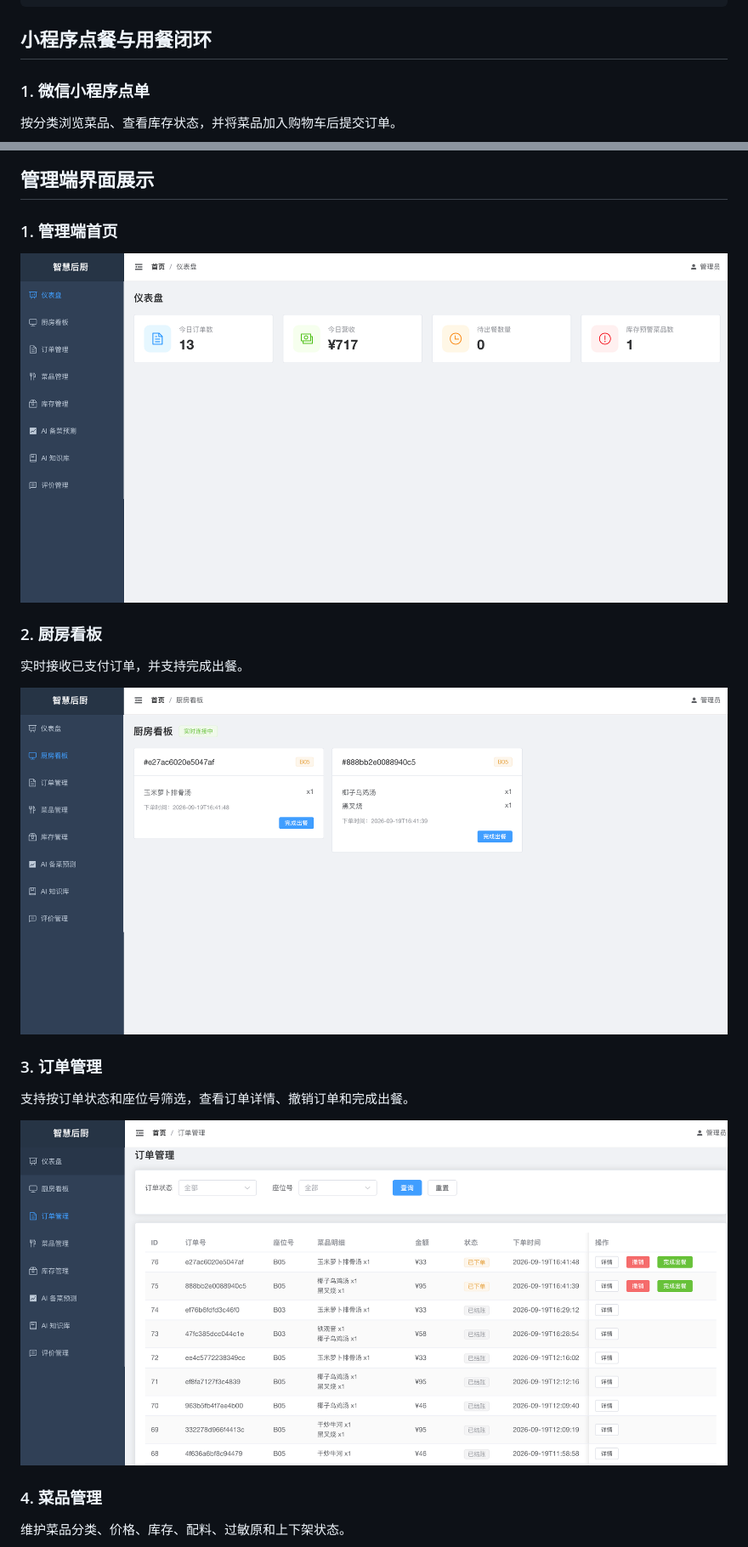
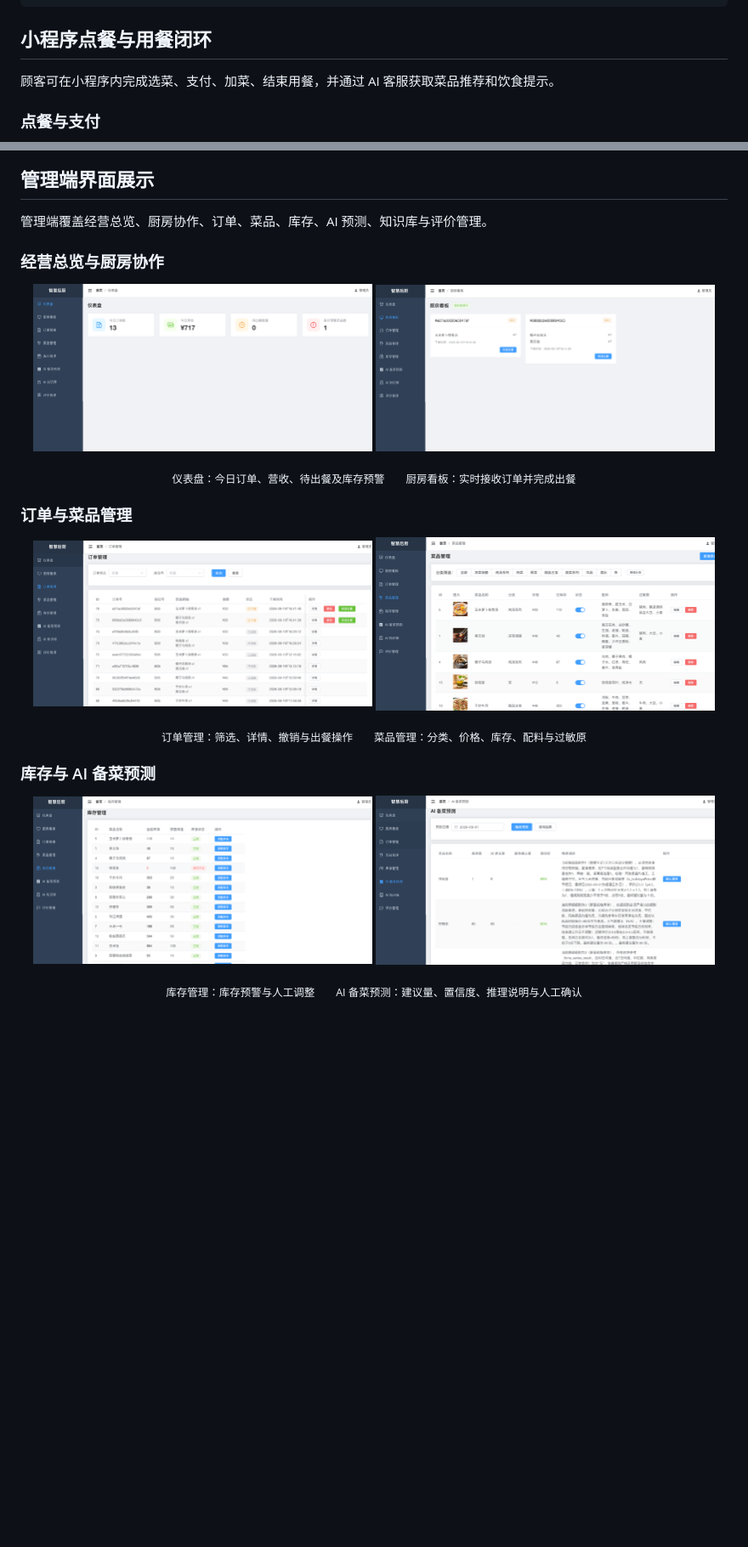
Before and after one commit to 1305884178-bit/smart-kitchen-ai-platform, a Markdown page: README.md, 2 parts joined by grey strips. Shown at 85% size. Rendered like a GitHub page; blank space fills up the shorter version.

Commit message:
docs: 优化 README 图文展示排版

```diff
--- a/README.md
+++ b/README.md
@@ -67,7 +67,7 @@ python3 tests/test_miniprogram.py
 
 ## 小程序点餐与用餐闭环
 
-### 1. 微信小程序点单
+顾客可在小程序内完成选菜、支付、加菜、结束用餐，并通过 AI 客服获取菜品推荐和饮食提示。
 
-按分类浏览菜品、查看库存状态，并将菜品加入购物车后提交订单。
+### 点餐与支付
 
@@ -105,23 +99,32 @@ python3 tests/test_miniprogram.py
 
 ## 管理端界面展示
 
-### 1. 管理端首页
+管理端覆盖经营总览、厨房协作、订单、菜品、库存、AI 预测、知识库与评价管理。
 
-![管理端首页](docs/images/admin-dashboard.png)
+### 经营总览与厨房协作
 
-### 2. 厨房看板
+<p align="center">
+  <img src="docs/images/admin-dashboard.png" alt="管理端首页" width="48%" />
+  <img src="docs/images/admin-kitchen-board.png" alt="厨房看板" width="48%" />
+</p>
 
-实时接收已支付订单，并支持完成出餐。
+<p align="center"><sub>仪表盘：今日订单、营收、待出餐及库存预警　　厨房看板：实时接收订单并完成出餐</sub></p>
 
-![厨房看板](docs/images/admin-kitchen-board.png)
+### 订单与菜品管理
 
-### 3. 订单管理
+<p align="center">
+  <img src="docs/images/admin-orders.png" alt="订单管理" width="48%" />
+  <img src="docs/images/admin-dishes.png" alt="菜品管理" width="48%" />
+</p>
 
-支持按订单状态和座位号筛选，查看订单详情、撤销订单和完成出餐。
+<p align="center"><sub>订单管理：筛选、详情、撤销与出餐操作　　菜品管理：分类、价格、库存、配料与过敏原</sub></p>
 
-![订单管理](docs/images/admin-orders.png)
+### 库存与 AI 备菜预测
 
-### 4. 菜品管理
+<p align="center">
+  <img src="docs/images/admin-inventory.png" alt="库存管理" width="48%" />
+  <img src="docs/images/admin-ai-preparation-forecast.png" alt="AI 备菜预测" width="48%" />
+</p>
 
-维护菜品分类、价格、库存、配料、过敏原和上下架状态。
+<p align="center"><sub>库存管理：库存预警与人工调整　　AI 备菜预测：建议量、置信度、推理说明与人工确认</sub></p>
 
```
Also changed, not shown: other parts of README.md (+25 -48 lines).
